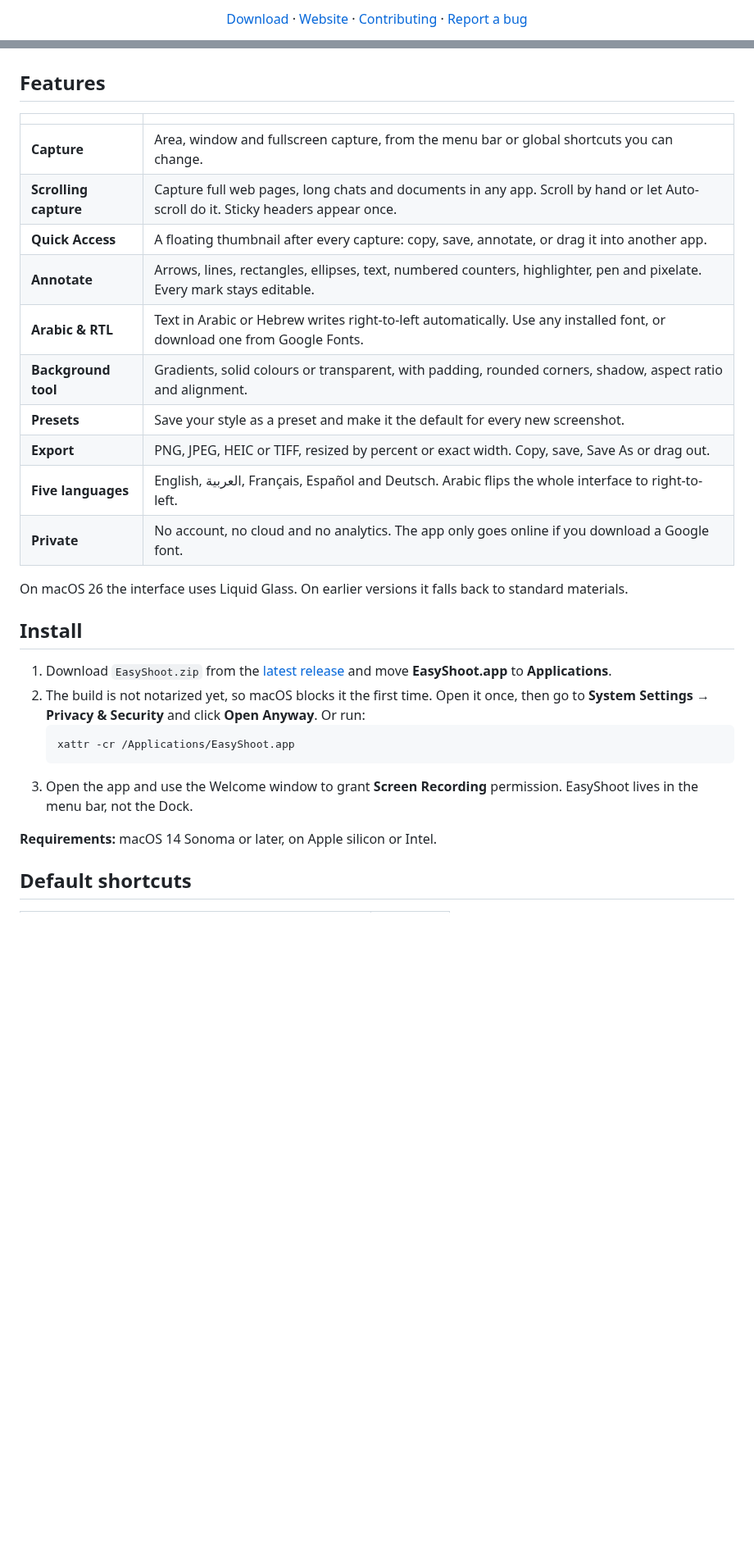
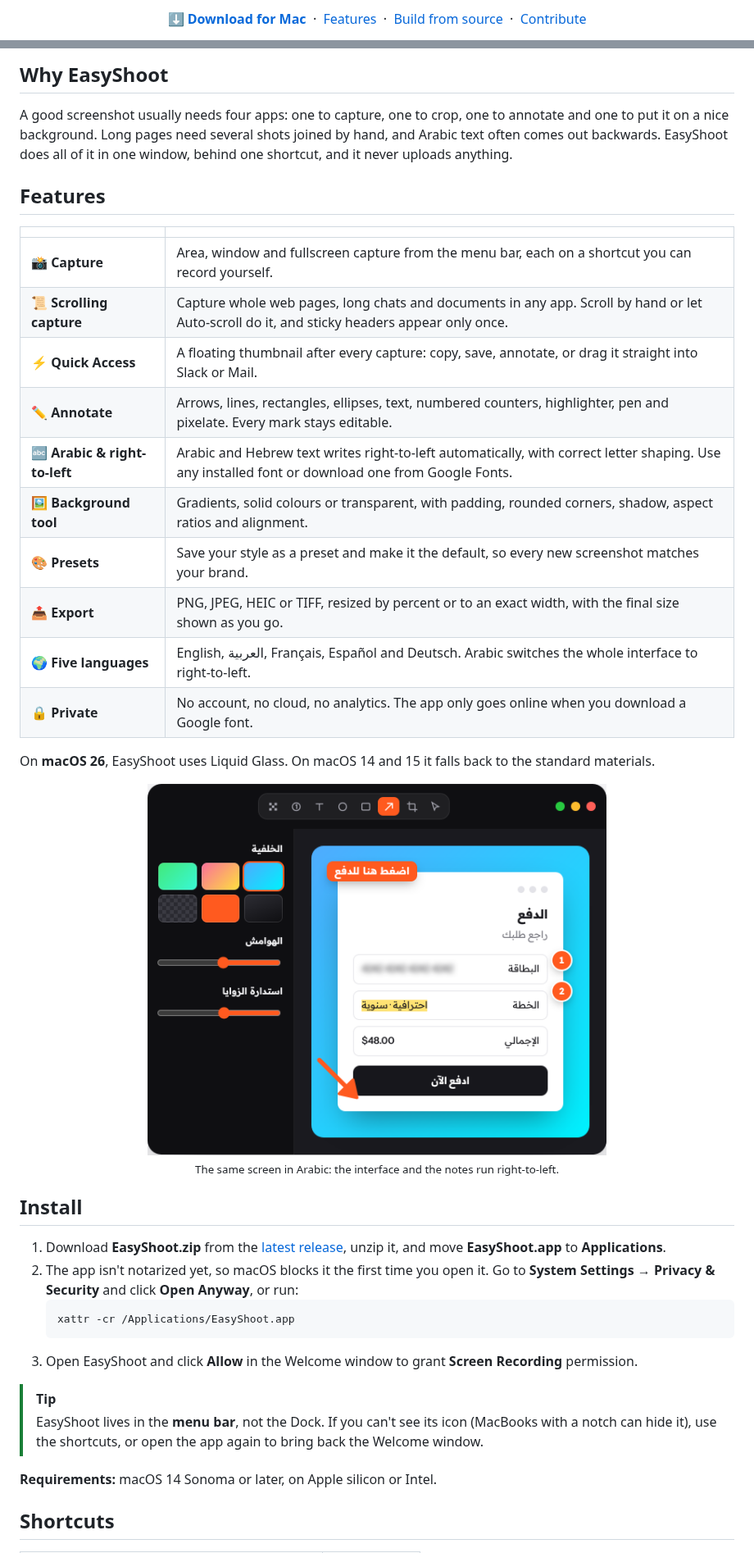
Before and after one commit to Haythamasalama/easyshoot, a Markdown page: README.md, 2 parts joined by grey strips. Shown at 82% size. Drawn GitHub-style; pictures changed too: Branding/readme-editor-ar.png (added); blank space fills up the shorter version.

````diff
--- a/README.md
+++ b/README.md
@@ -14,3 +18,3 @@ A free, open-source screenshot app for macOS. Screenshots stay on your Mac.
 
-[Download](https://github.com/Haythamasalama/easyshoot/releases/latest) · [Website](website/) · [Contributing](CONTRIBUTING.md) · [Report a bug](https://github.com/Haythamasalama/easyshoot/issues/new/choose)
+**[⬇ Download for Mac](https://github.com/Haythamasalama/easyshoot/releases/latest)** &nbsp;·&nbsp; [Features](#features) &nbsp;·&nbsp; [Build from source](#build-from-source) &nbsp;·&nbsp; [Contribute](#contributing)
 
@@ -18,33 +24,45 @@ A free, open-source screenshot app for macOS. Screenshots stay on your Mac.
 
 </div>
+
+## Why EasyShoot
+
+A good screenshot usually needs four apps: one to capture, one to crop, one to annotate and one to put it on a nice background. Long pages need several shots joined by hand, and Arabic text often comes out backwards. EasyShoot does all of it in one window, behind one shortcut, and it never uploads anything.
 
 ## Features
 
 | | |
-|---|---|
-| **Capture** | Area, window and fullscreen capture, from the menu bar or global shortcuts you can change. |
-| **Scrolling capture** | Capture full web pages, long chats and documents in any app. Scroll by hand or let Auto-scroll do it. Sticky headers appear once. |
-| **Quick Access** | A floating thumbnail after every capture: copy, save, annotate, or drag it into another app. |
-| **Annotate** | Arrows, lines, rectangles, ellipses, text, numbered counters, highlighter, pen and pixelate. Every mark stays editable. |
-| **Arabic & RTL** | Text in Arabic or Hebrew writes right-to-left automatically. Use any installed font, or download one from Google Fonts. |
-| **Background tool** | Gradients, solid colours or transparent, with padding, rounded corners, shadow, aspect ratio and alignment. |
-| **Presets** | Save your style as a preset and make it the default for every new screenshot. |
-| **Export** | PNG, JPEG, HEIC or TIFF, resized by percent or exact width. Copy, save, Save As or drag out. |
-| **Five languages** | English, العربية, Français, Español and Deutsch. Arabic flips the whole interface to right-to-left. |
-| **Private** | No account, no cloud and no analytics. The app only goes online if you download a Google font. |
+|:--|:--|
+| 📸 **Capture** | Area, window and fullscreen capture from the menu bar, each on a shortcut you can record yourself. |
+| 📜 **Scrolling capture** | Capture whole web pages, long chats and documents in any app. Scroll by hand or let Auto-scroll do it, and sticky headers appear only once. |
+| ⚡ **Quick Access** | A floating thumbnail after every capture: copy, save, annotate, or drag it straight into Slack or Mail. |
+| ✏️ **Annotate** | Arrows, lines, rectangles, ellipses, text, numbered counters, highlighter, pen and pixelate. Every mark stays editable. |
+| 🔤 **Arabic & right-to-left** | Arabic and Hebrew text writes right-to-left automatically, with correct letter shaping. Use any installed font or download one from Google Fonts. |
+| 🖼 **Background tool** | Gradients, solid colours or transparent, with padding, rounded corners, shadow, aspect ratios and alignment. |
+| 🎨 **Presets** | Save your style as a preset and make it the default, so every new screenshot matches your brand. |
+| 📤 **Export** | PNG, JPEG, HEIC or TIFF, resized by percent or to an exact width, with the final size shown as you go. |
+| 🌍 **Five languages** | English, العربية, Français, Español and Deutsch. Arabic switches the whole interface to right-to-left. |
+| 🔒 **Private** | No account, no cloud, no analytics. The app only goes online when you download a Google font. |
 
-On macOS 26 the interface uses Liquid Glass. On earlier versions it falls back to standard materials.
+On **macOS 26**, EasyShoot uses Liquid Glass. On macOS 14 and 15 it falls back to the standard materials.
+
+<div align="center">
+<img src="Branding/readme-editor-ar.png" width="560" alt="The same editor in Arabic: the interface and the annotation text run right-to-left.">
+<br><sub>The same screen in Arabic: the interface and the notes run right-to-left.</sub>
+</div>
 
 ## Install
 
-1. Download `EasyShoot.zip` from the [latest release](https://github.com/Haythamasalama/easyshoot/releases/latest) and move **EasyShoot.app** to **Applications**.
-2. The build is not notarized yet, so macOS blocks it the first time. Open it once, then go to **System Settings → Privacy & Security** and click **Open Anyway**. Or run:
+1. Download **EasyShoot.zip** from the [latest release](https://github.com/Haythamasalama/easyshoot/releases/latest), unzip it, and move **EasyShoot.app** to **Applications**.
+2. The app isn't notarized yet, so macOS blocks it the first time you open it. Go to **System Settings → Privacy & Security** and click **Open Anyway**, or run:
    ```bash
    xattr -cr /Applications/EasyShoot.app
    ```
-3. Open the app and use the Welcome window to grant **Screen Recording** permission. EasyShoot lives in the menu bar, not the Dock.
+3. Open EasyShoot and click **Allow** in the Welcome window to grant **Screen Recording** permission.
+
+> [!TIP]
+> EasyShoot lives in the **menu bar**, not the Dock. If you can't see its icon (MacBooks with a notch can hide it), use the shortcuts, or open the app again to bring back the Welcome window.
 
 **Requirements:** macOS 14 Sonoma or later, on Apple silicon or Intel.
 
-## Default shortcuts
+## Shortcuts
 
````
Also changed, not shown: other parts of README.md (+80 -35 lines), Branding/readme-editor.png (added), 2 other files.
